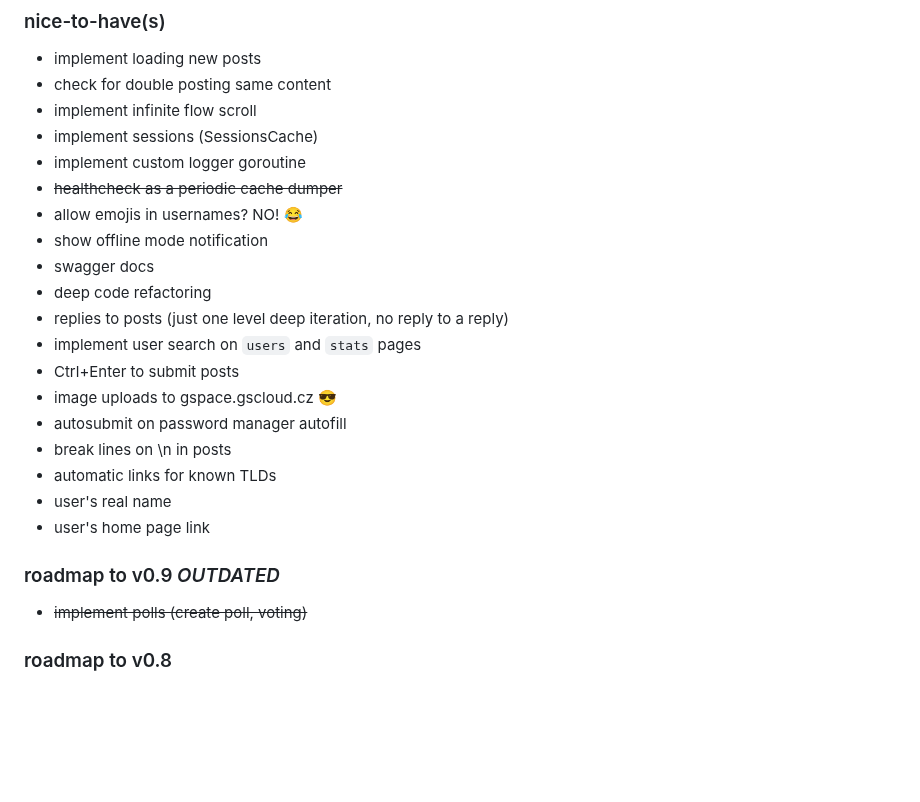
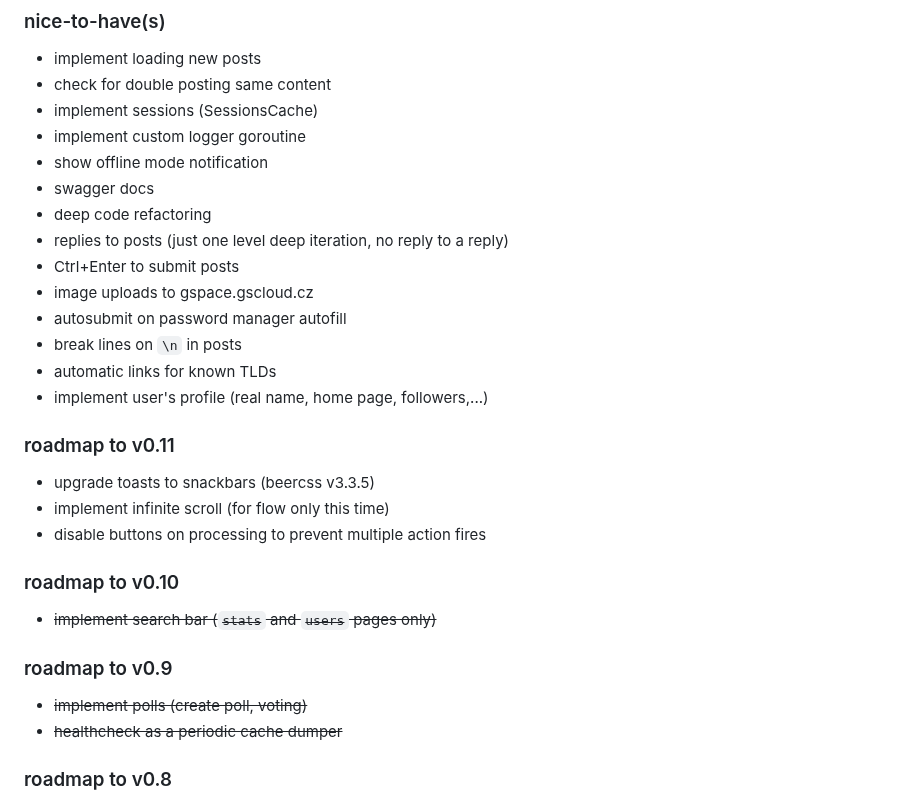
Before and after one commit to krustowski/littr, a Markdown page: README.md, the part around the change. GitHub-like rendering; blank space fills up the shorter version.

```diff
--- a/README.md
+++ b/README.md
@@ -109,26 +109,30 @@ http://localhost:8093/flow
 ### nice-to-have(s)
 + implement loading new posts
 + check for double posting same content
-+ implement infinite flow scroll
 + implement sessions (SessionsCache)
 + implement custom logger goroutine
-+ ~~healthcheck as a periodic cache dumper~~
-+ allow emojis in usernames? NO! 😂
 + show offline mode notification
 + swagger docs
 + deep code refactoring
 + replies to posts (just one level deep iteration, no reply to a reply)
-+ implement user search on `users` and `stats` pages
 + Ctrl+Enter to submit posts
-+ image uploads to gspace.gscloud.cz 😎
++ image uploads to gspace.gscloud.cz
 + autosubmit on password manager autofill
-+ break lines on \n in posts
++ break lines on `\n` in posts
 + automatic links for known TLDs
-+ user's real name
-+ user's home page link
++ implement user's profile (real name, home page, followers,...)
 
-### roadmap to v0.9 *OUTDATED*
+### roadmap to v0.11
++ upgrade toasts to snackbars (beercss v3.3.5)
++ implement infinite scroll (for flow only this time)
++ disable buttons on processing to prevent multiple action fires
+
+### roadmap to v0.10
++ ~~implement search bar (`stats` and `users` pages only)~~
+
+### roadmap to v0.9
 + ~~implement polls (create poll, voting)~~
++ ~~healthcheck as a periodic cache dumper~~
 
 ### roadmap to v0.8
 + ~~implement stats~~
```
